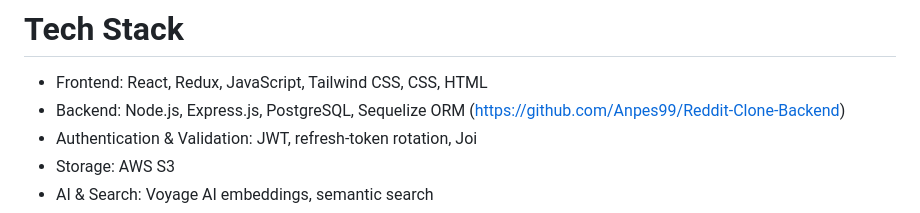
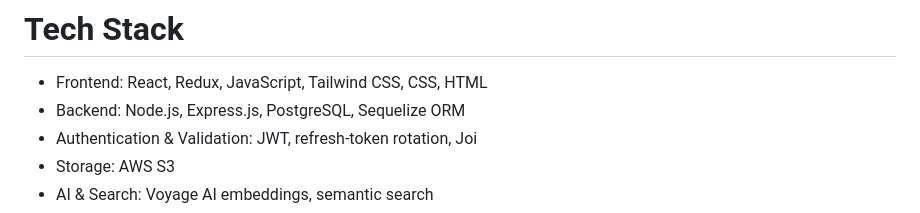
Before and after one commit to Anpes99/Reddit-Clone-Backend, a Markdown page: README.md, the part around the change. GitHub-like rendering.

```diff
--- a/README.md
+++ b/README.md
@@ -6,7 +6,7 @@
 
 # Tech Stack
  - Frontend: React, Redux, JavaScript, Tailwind CSS, CSS, HTML
- - Backend: Node.js, Express.js, PostgreSQL, Sequelize ORM    (https://github.com/Anpes99/Reddit-Clone-Backend)
+ - Backend: Node.js, Express.js, PostgreSQL, Sequelize ORM
  - Authentication & Validation: JWT, refresh-token rotation, Joi
  - Storage: AWS S3
  - AI & Search: Voyage AI embeddings, semantic search
```
